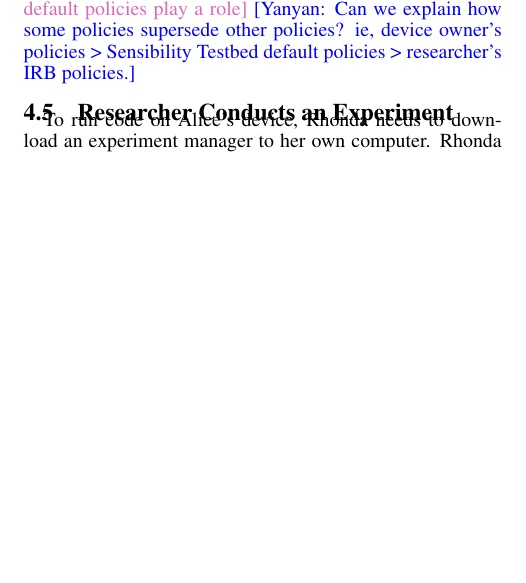
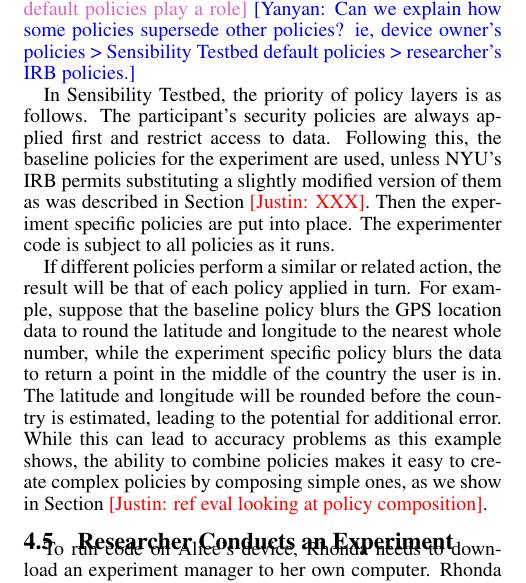
Before and after one commit to yyzhuang/mobisys16-sensibility, a LaTeX paper (mobisys.tex, which reads design.tex): part of one column of page 7 of 14, cut so that both start at the same text, the shorter picture padded with empty space. Compiled offline with pdfLaTeX.

Commit message:
stacking layers

```diff
--- a/design.tex
+++ b/design.tex
@@ -677,6 +677,25 @@
 %In the following, we describe how to implement each blurring layer,
 %and use them to form a policy stack.
 
+In Sensibility Testbed, the priority of policy layers is as follows.
+The participant's security policies are always applied first and restrict
+access to data.  Following this, the baseline policies for the experiment
+are used, unless NYU's IRB permits substituting a slightly modified version
+of them as was described in Section \cappos{XXX}.  Then the experiment specific
+policies are put into place.  The experimenter code is subject to all
+policies as it runs.
+
+If different policies perform a similar or related action, the result will
+be that of each policy applied in turn.  For example, suppose that the
+baseline policy blurs the GPS location data to round the latitude and longitude
+to the nearest whole number, while the experiment specific policy blurs the
+data to return a point in the middle of the country the user is in.
+The latitude and longitude will be rounded before the country is estimated,
+leading to the potential for additional error.  While this can lead to
+accuracy problems as this example shows, the ability to combine policies
+makes it easy to create complex policies by composing simple ones,
+as we show in Section \cappos{ref eval looking at policy composition}.
+
 
 \subsection{Researcher Conducts an Experiment}\label{sec-emt}
 
```
